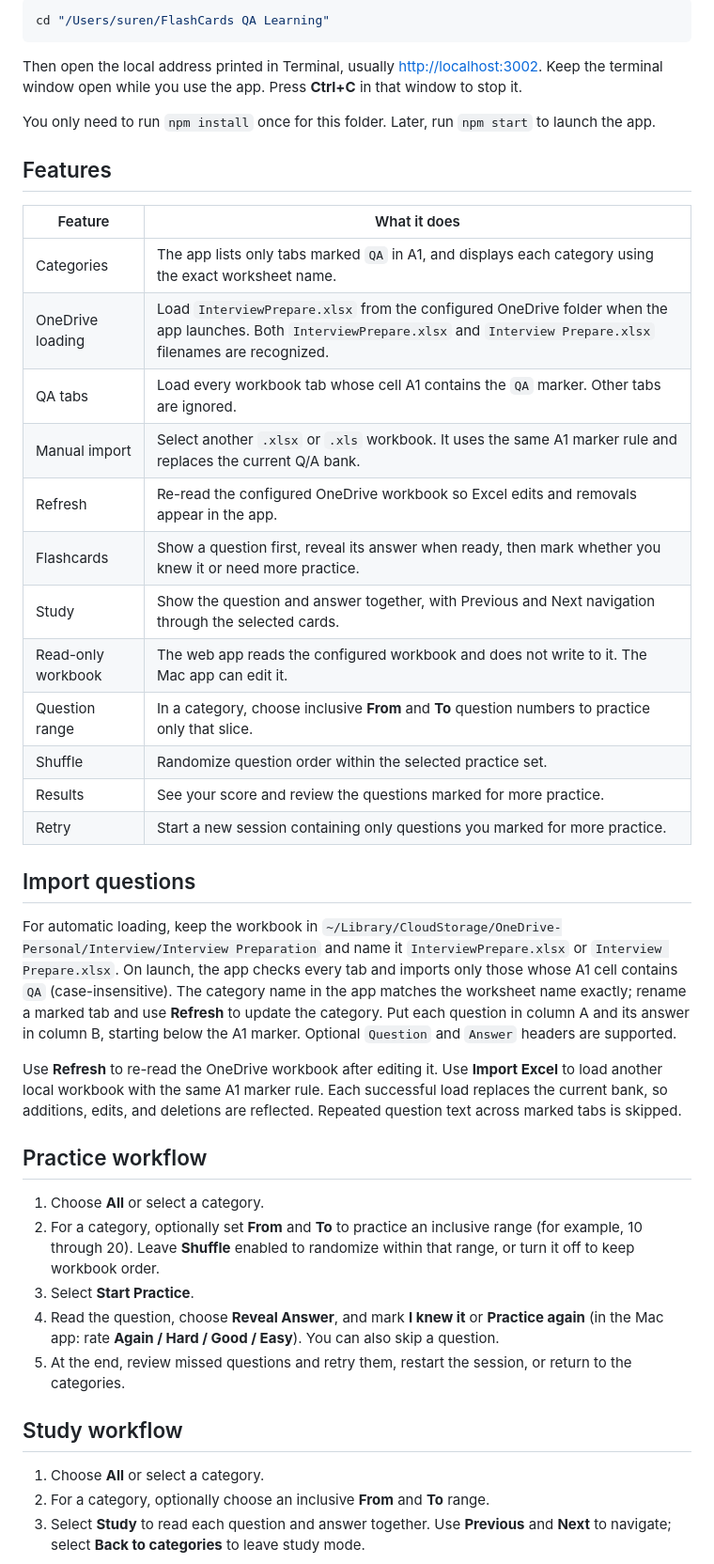
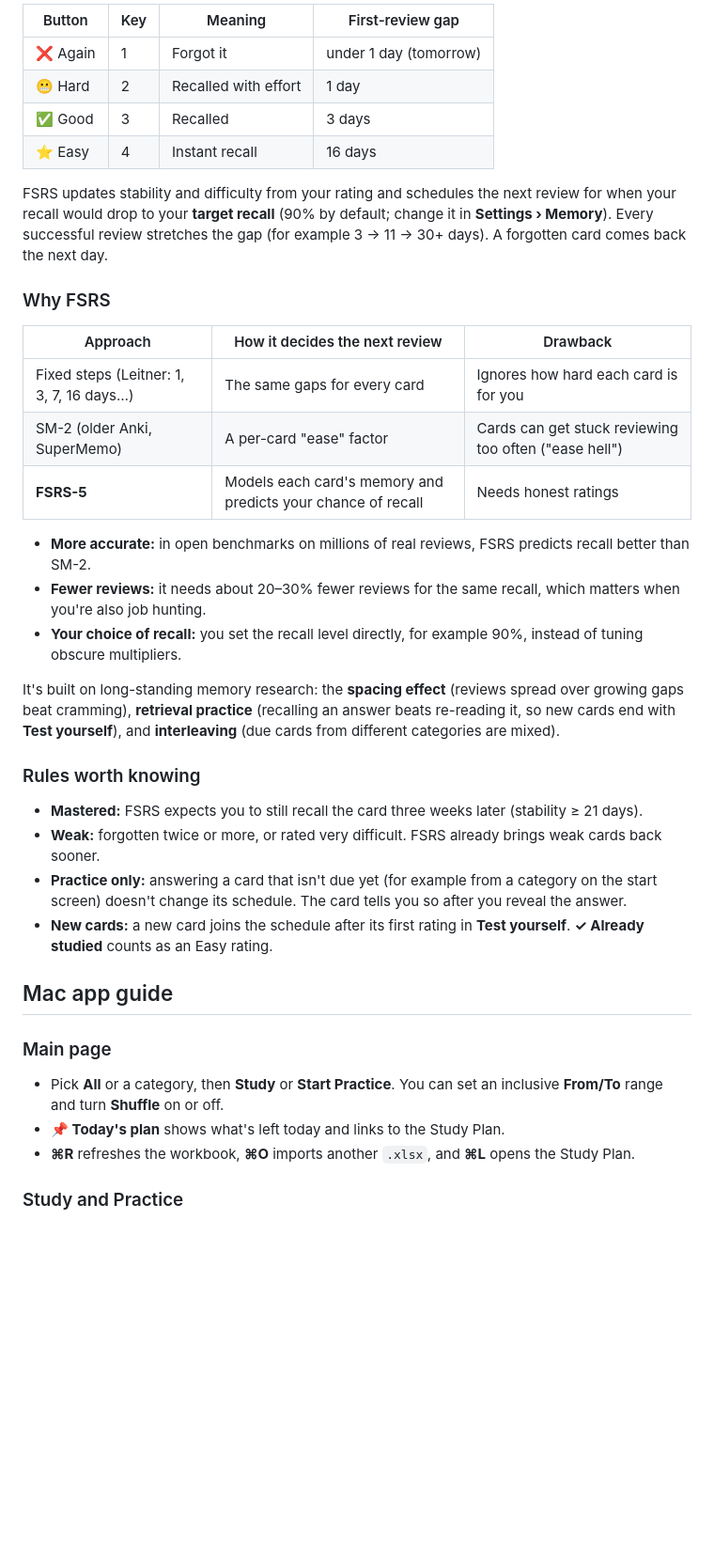
Before and after one commit to surendran90/flashcards-qa-learning, a Markdown page: README.md, the part around one of its changes. Shown at 94% size. Drawn GitHub-style; blank space fills up the shorter version.

````diff
--- a/README.md
+++ b/README.md
@@ -47,46 +93,41 @@ This starts both the local OneDrive reader and the React app. On this computer,
 
-```bash
-cd "/Users/suren/FlashCards QA Learning"
-```
+| Button | Key | Meaning | First-review gap |
+|---|---|---|---|
+| ❌ Again | 1 | Forgot it | under 1 day (tomorrow) |
+| 😬 Hard | 2 | Recalled with effort | 1 day |
+| ✅ Good | 3 | Recalled | 3 days |
+| ⭐ Easy | 4 | Instant recall | 16 days |
 
-Then open the local address printed in Terminal, usually [http://localhost:3002](http://localhost:3002). Keep the terminal window open while you use the app. Press **Ctrl+C** in that window to stop it.
+FSRS updates stability and difficulty from your rating and schedules the next review for when your recall would drop to your **target recall** (90% by default; change it in **Settings › Memory**). Every successful review stretches the gap (for example 3 → 11 → 30+ days). A forgotten card comes back the next day.
 
-You only need to run `npm install` once for this folder. Later, run `npm start` to launch the app.
+### Why FSRS
 
-## Features
+| Approach | How it decides the next review | Drawback |
+|---|---|---|
+| Fixed steps (Leitner: 1, 3, 7, 16 days…) | The same gaps for every card | Ignores how hard each card is for you |
+| SM-2 (older Anki, SuperMemo) | A per-card "ease" factor | Cards can get stuck reviewing too often ("ease hell") |
+| **FSRS-5** | Models each card's memory and predicts your chance of recall | Needs honest ratings |
 
-| Feature | What it does |
-| --- | --- |
-| Categories | The app lists only tabs marked `QA` in A1, and displays each category using the exact worksheet name. |
-| OneDrive loading | Load `InterviewPrepare.xlsx` from the configured OneDrive folder when the app launches. Both `InterviewPrepare.xlsx` and `Interview Prepare.xlsx` filenames are recognized. |
-| QA tabs | Load every workbook tab whose cell A1 contains the `QA` marker. Other tabs are ignored. |
-| Manual import | Select another `.xlsx` or `.xls` workbook. It uses the same A1 marker rule and replaces the current Q/A bank. |
-| Refresh | Re-read the configured OneDrive workbook so Excel edits and removals appear in the app. |
-| Flashcards | Show a question first, reveal its answer when ready, then mark whether you knew it or need more practice. |
-| Study | Show the question and answer together, with Previous and Next navigation through the selected cards. |
-| Read-only workbook | The web app reads the configured workbook and does not write to it. The Mac app can edit it. |
-| Question range | In a category, choose inclusive **From** and **To** question numbers to practice only that slice. |
-| Shuffle | Randomize question order within the selected practice set. |
-| Results | See your score and review the questions marked for more practice. |
-| Retry | Start a new session containing only questions you marked for more practice. |
+- **More accurate:** in open benchmarks on millions of real reviews, FSRS predicts recall better than SM-2.
+- **Fewer reviews:** it needs about 20–30% fewer reviews for the same recall, which matters when you're also job hunting.
+- **Your choice of recall:** you set the recall level directly, for example 90%, instead of tuning obscure multipliers.
 
-## Import questions
+It's built on long-standing memory research: the **spacing effect** (reviews spread over growing gaps beat cramming), **retrieval practice** (recalling an answer beats re-reading it, so new cards end with **Test yourself**), and **interleaving** (due cards from different categories are mixed).
 
-For automatic loading, keep the workbook in `~/Library/CloudStorage/OneDrive-Personal/Interview/Interview Preparation` and name it `InterviewPrepare.xlsx` or `Interview Prepare.xlsx`. On launch, the app checks every tab and imports only those whose A1 cell contains `QA` (case-insensitive). The category name in the app matches the worksheet name exactly; rename a marked tab and use **Refresh** to update the category. Put each question in column A and its answer in column B, starting below the A1 marker. Optional `Question` and `Answer` headers are supported.
+### Rules worth knowing
 
-Use **Refresh** to re-read the OneDrive workbook after editing it. Use **Import Excel** to load another local workbook with the same A1 marker rule. Each successful load replaces the current bank, so additions, edits, and deletions are reflected. Repeated question text across marked tabs is skipped.
+- **Mastered:** FSRS expects you to still recall the card three weeks later (stability ≥ 21 days).
+- **Weak:** forgotten twice or more, or rated very difficult. FSRS already brings weak cards back sooner.
+- **Practice only:** answering a card that isn't due yet (for example from a category on the start screen) doesn't change its schedule. The card tells you so after you reveal the answer.
+- **New cards:** a new card joins the schedule after its first rating in **Test yourself**. **✓ Already studied** counts as an Easy rating.
 
-## Practice workflow
+## Mac app guide
 
-1. Choose **All** or select a category.
-2. For a category, optionally set **From** and **To** to practice an inclusive range (for example, 10 through 20). Leave **Shuffle** enabled to randomize within that range, or turn it off to keep workbook order.
-3. Select **Start Practice**.
-4. Read the question, choose **Reveal Answer**, and mark **I knew it** or **Practice again** (in the Mac app: rate **Again / Hard / Good / Easy**). You can also skip a question.
-5. At the end, review missed questions and retry them, restart the session, or return to the categories.
+### Main page
 
-## Study workflow
+- Pick **All** or a category, then **Study** or **Start Practice**. You can set an inclusive **From/To** range and turn **Shuffle** on or off.
+- **📌 Today's plan** shows what's left today and links to the Study Plan.
+- **⌘R** refreshes the workbook, **⌘O** imports another `.xlsx`, and **⌘L** opens the Study Plan.
 
-1. Choose **All** or select a category.
-2. For a category, optionally choose an inclusive **From** and **To** range.
-3. Select **Study** to read each question and answer together. Use **Previous** and **Next** to navigate; select **Back to categories** to leave study mode.
+### Study and Practice
 
````
Also changed, not shown: other parts of README.md (+159 -108 lines), docs/screenshots/mac-home.jpg (added), docs/screenshots/mac-practice.jpg (added), docs/screenshots/mac-questions.jpg (added), docs/screenshots/mac-study-plan.jpg (added).
